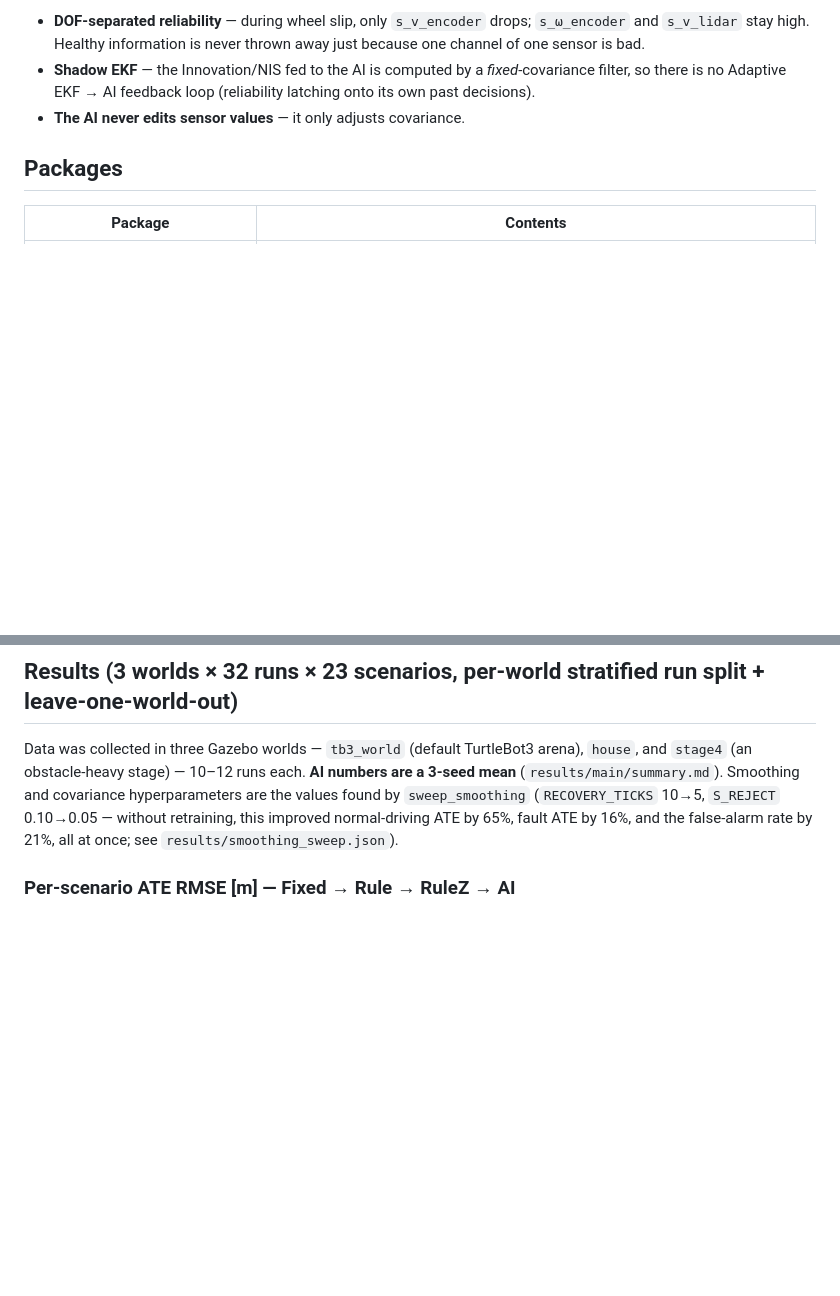
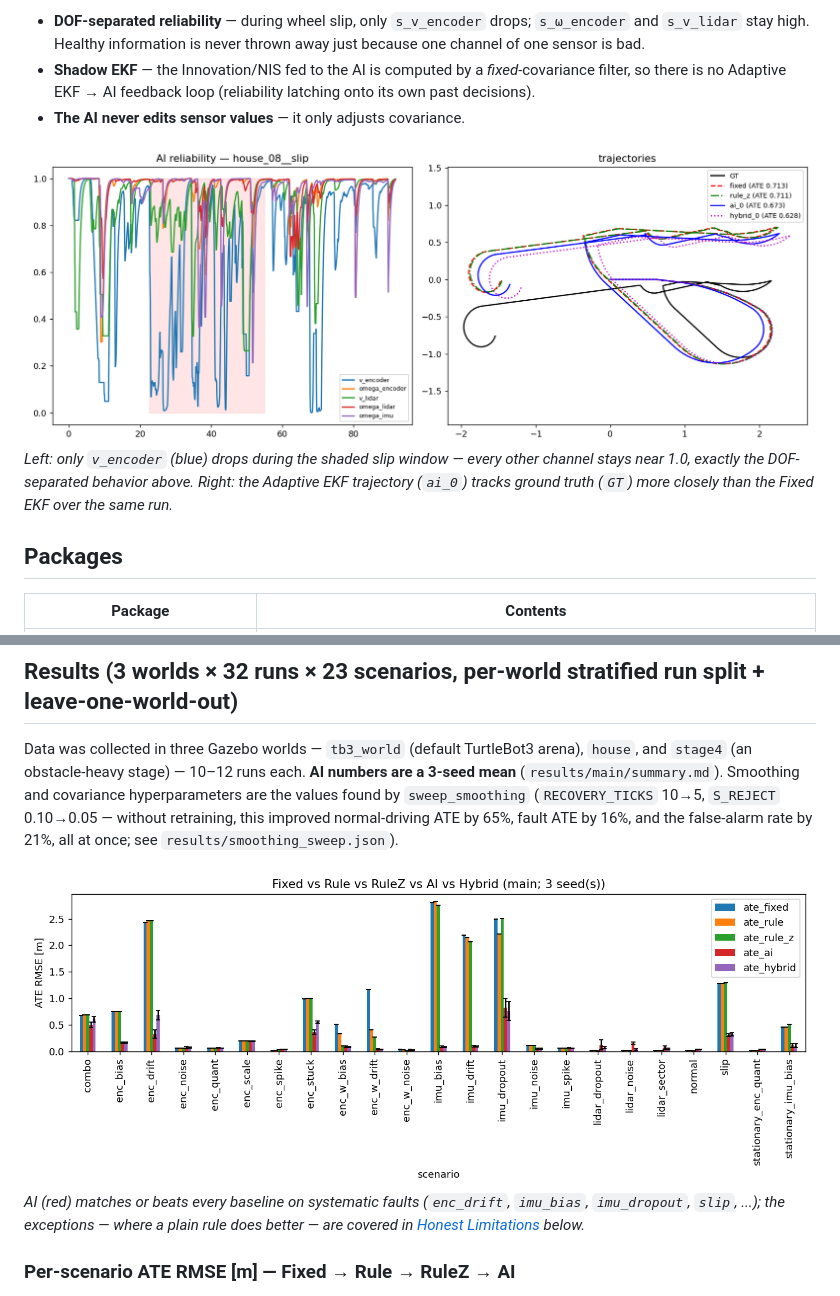
Before and after one commit to KimSungJun-Git/Adaptive-Sensor-Reliability-AI, a Markdown page: README.md, 2 parts joined by grey strips. Rendered like a GitHub page; pictures changed too: docs/images/ate_by_scenario.png (added), docs/images/episode_slip.png (added); blank space fills up the shorter version.

```diff
--- a/README.md
+++ b/README.md
@@ -37,6 +37,12 @@ Core design ideas (full rationale in the
   *fixed*-covariance filter, so there is no Adaptive EKF → AI feedback loop
   (reliability latching onto its own past decisions).
 - **The AI never edits sensor values** — it only adjusts covariance.
+
+![Per-channel reliability during a wheel-slip fault, and the resulting trajectory vs. ground truth](docs/images/episode_slip.png)
+*Left: only `v_encoder` (blue) drops during the shaded slip window — every other
+channel stays near 1.0, exactly the DOF-separated behavior above. Right: the
+Adaptive EKF trajectory (`ai_0`) tracks ground truth (`GT`) more closely than
+the Fixed EKF over the same run.*
 
 ## Packages
 
@@ -180,6 +186,11 @@ covariance hyperparameters are the values found by `sweep_smoothing`
 (`RECOVERY_TICKS` 10→5, `S_REJECT` 0.10→0.05 — without retraining, this
 improved normal-driving ATE by 65%, fault ATE by 16%, and the false-alarm
 rate by 21%, all at once; see `results/smoothing_sweep.json`).
+
+![ATE RMSE by scenario for Fixed, Rule, RuleZ, AI, and Hybrid](docs/images/ate_by_scenario.png)
+*AI (red) matches or beats every baseline on systematic faults (`enc_drift`,
+`imu_bias`, `imu_dropout`, `slip`, ...); the exceptions — where a plain rule
+does better — are covered in [Honest Limitations](#honest-limitations) below.*
 
 ### Per-scenario ATE RMSE [m] — Fixed → Rule → RuleZ → **AI**
 
```
Also changed, not shown: README.ko.md (+11 -0 lines).
